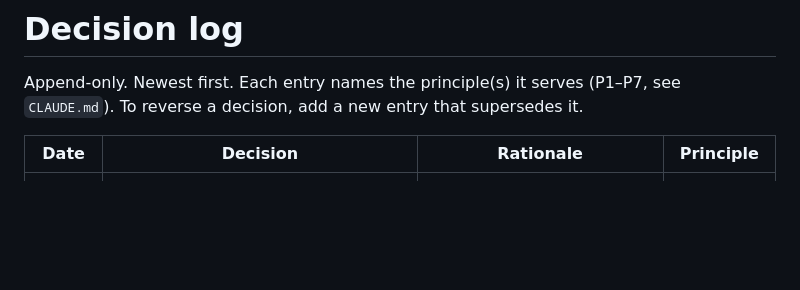
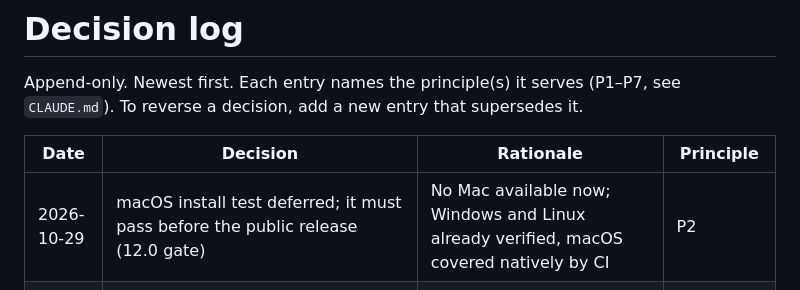
Before and after one commit to serhattay1907/Stagorix, a Markdown page: docs/DECISIONS.md, the part around the change. GitHub-like rendering; blank space fills up the shorter version.

```diff
--- a/docs/DECISIONS.md
+++ b/docs/DECISIONS.md
@@ -4,6 +4,7 @@ Append-only. Newest first. Each entry names the principle(s) it serves (P1–P7,
 
 | Date | Decision | Rationale | Principle |
 | --- | --- | --- | --- |
+| 2026-10-29 | macOS install test deferred; it must pass before the public release (12.0 gate) | No Mac available now; Windows and Linux already verified, macOS covered natively by CI | P2 |
 | 2026-10-29 | Remotion's official agent skills are installed locally with one documented command, not copied into the repo (supersedes 2026-10-28 "ship with the repo") | The skills have no stated license; Remotion itself is not MIT; no agent-specific folders in the repo | P6, P7 |
 | 2026-10-29 | Our own project skills live in `.agents/skills/<name>/` | Agent-neutral location | P7 |
 | 2026-10-29 | README states Remotion's license (free up to 3 employees, company license above) | Users of an MIT project must not be surprised by a dependency's terms | P6 |
```
Also changed, not shown: docs/ROADMAP.md (+3 -2 lines).
